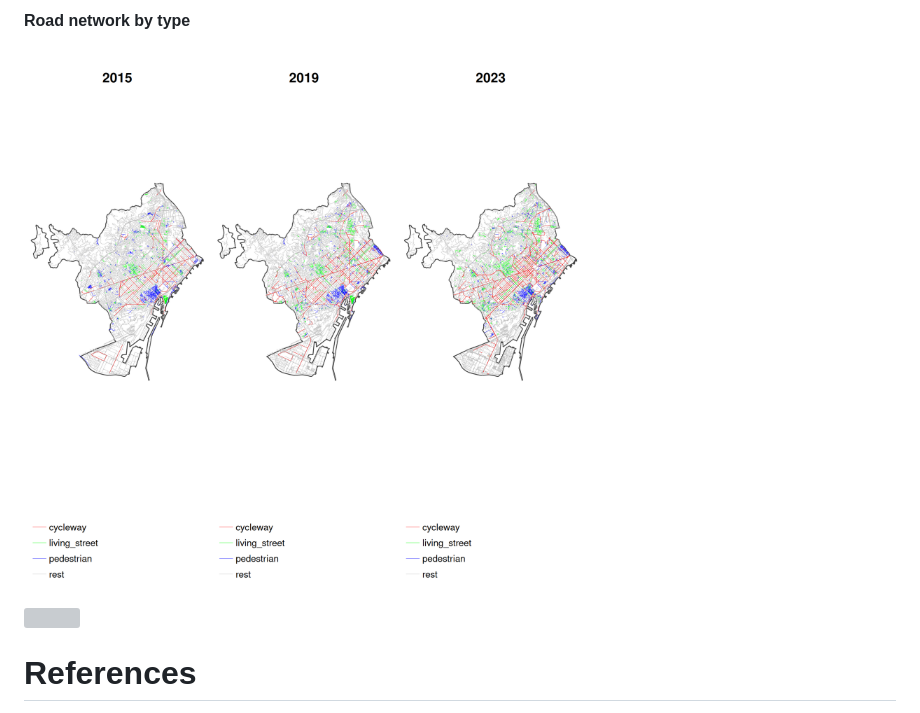
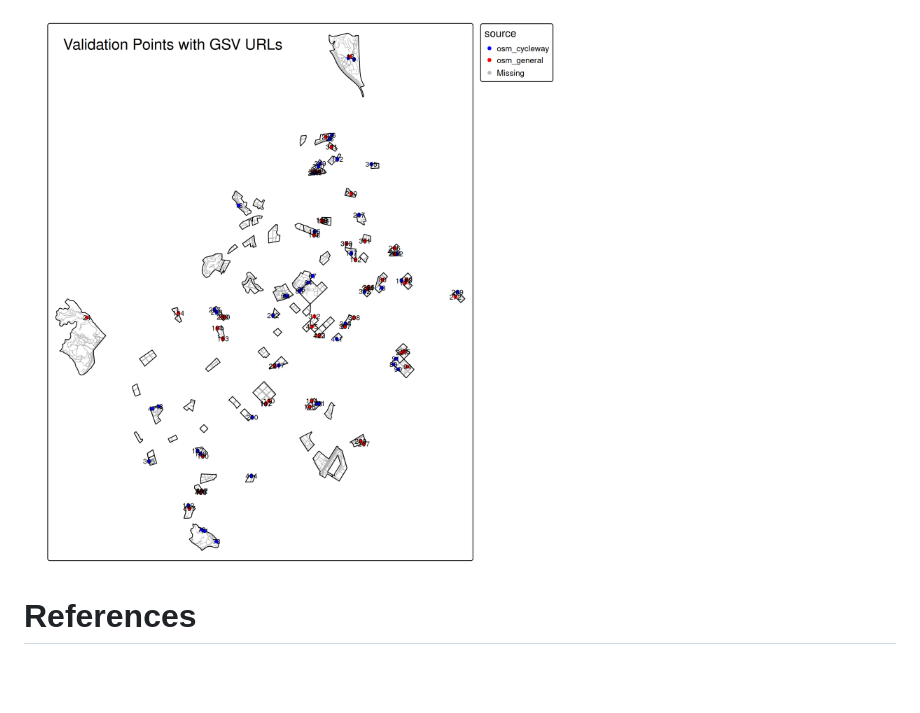
Before and after one commit to GEMOTT/osm-cycling-change-framework, a Markdown page: README.md, the part around one of its changes. GitHub-like rendering; pictures changed too: figs/validation_points_map.png (added); blank space fills up the shorter version; grey boxes are pictures that could not be loaded.

Commit message:
testing validation points

```diff
--- a/README.md
+++ b/README.md
@@ -159,12 +161,5 @@ capacity to represent change over time.
 
-
-#### Road network by type
-
-<img src="figs/barcelona_network_all.png" style="width:100.0%" />
-
-![](README_files/figure-commonmark/unnamed-chunk-6-1.png)
-
-
+<img src="figs/validation_points_map.png" style="width:100.0%" />
 
 # References
 
```
Also changed, not shown: other parts of README.md (+2 -0 lines), bivariate_map_final.png (deleted), bivariate_map_with_legend.png (deleted), figs/bivariate_sample_map.png (deleted), figs/validationn_points_map.png (added), map_bivariate.png (deleted), 2 other files.
